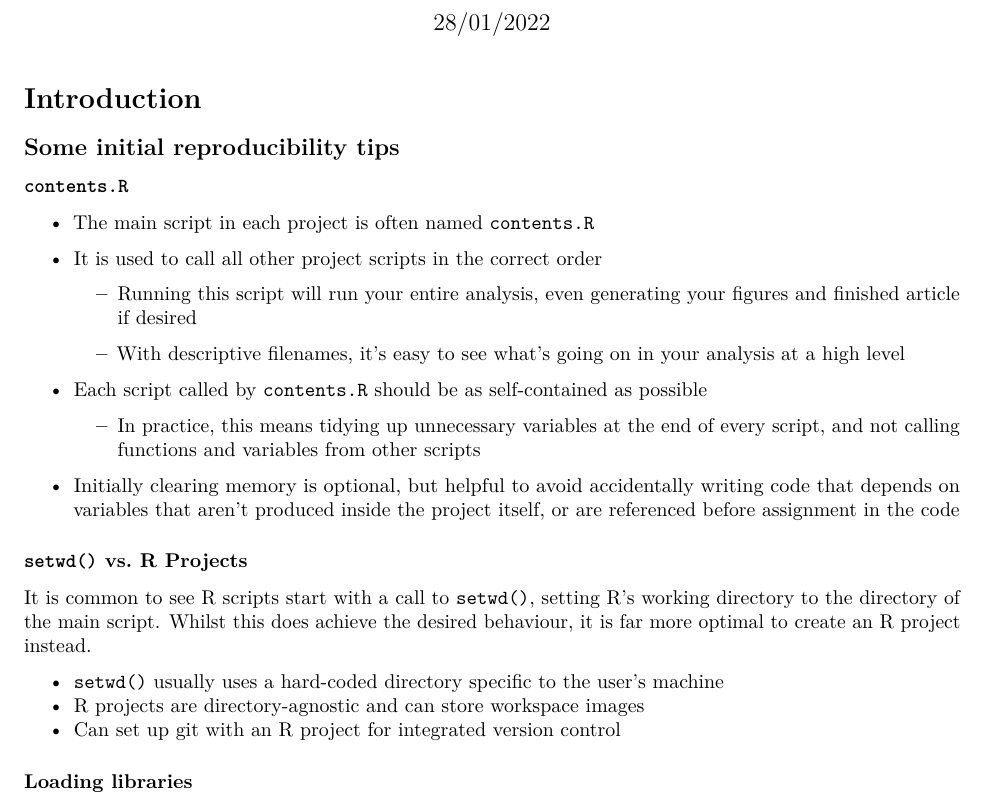
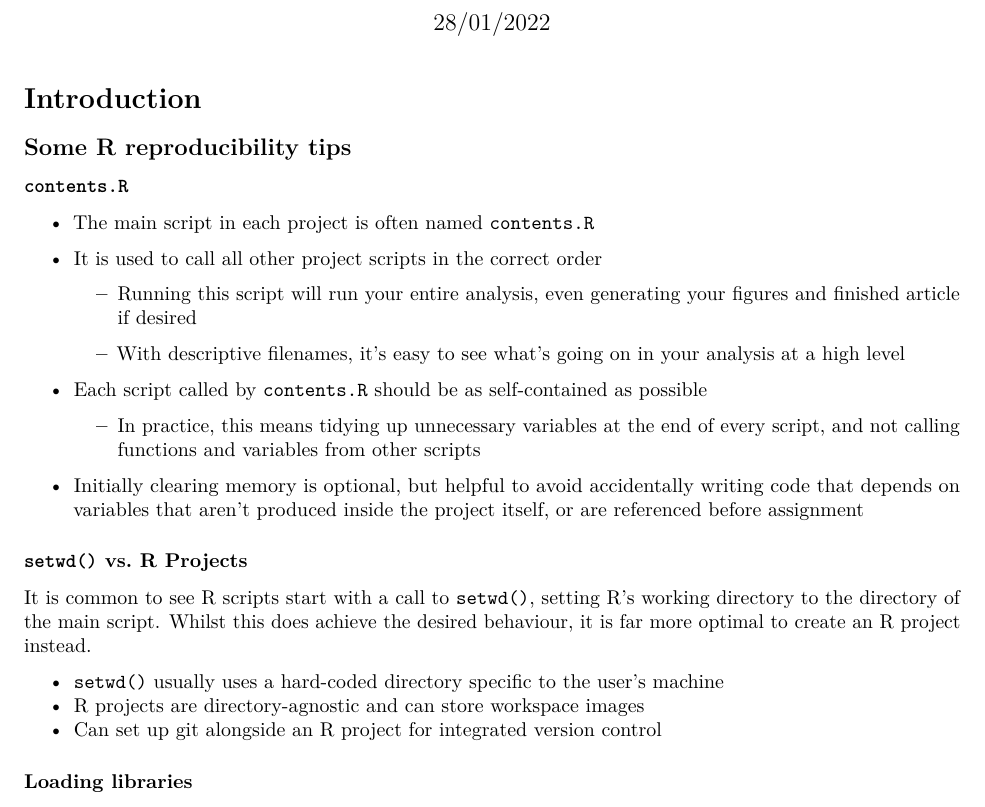
Before and after one commit to mattdmoore/wordle, an R Markdown document (reports/report.rmd): part of page 1 of 6, cut so that both start at the same text. Rendered offline with R 4.5, knitr and Pandoc, then LaTeX, with nearby package versions; some code elsewhere in the file could not run offline.

Commit message:
Minor fixes

```diff
--- a/reports/report.rmd
+++ b/reports/report.rmd
@@ -8,7 +8,7 @@ output: pdf_document
 
 # Introduction
 
-## Some initial reproducibility tips
+## Some R reproducibility tips
 
 ### `contents.R`
 
@@ -24,7 +24,7 @@ output: pdf_document
 
     -   In practice, this means tidying up unnecessary variables at the end of every script, and not calling functions and variables from other scripts
 
--   Initially clearing memory is optional, but helpful to avoid accidentally writing code that depends on variables that aren't produced inside the project itself, or are referenced before assignment in the code
+-   Initially clearing memory is optional, but helpful to avoid accidentally writing code that depends on variables that aren't produced inside the project itself, or are referenced before assignment
 
 ### `setwd()` vs. R Projects
 
@@ -32,7 +32,7 @@ It is common to see R scripts start with a call to `setwd()`, setting R's workin
 
 -   `setwd()` usually uses a hard-coded directory specific to the user's machine
 -   R projects are directory-agnostic and can store workspace images
--   Can set up git with an R project for integrated version control
+-   Can set up git alongside an R project for integrated version control
 
 ### Loading libraries
 
```
